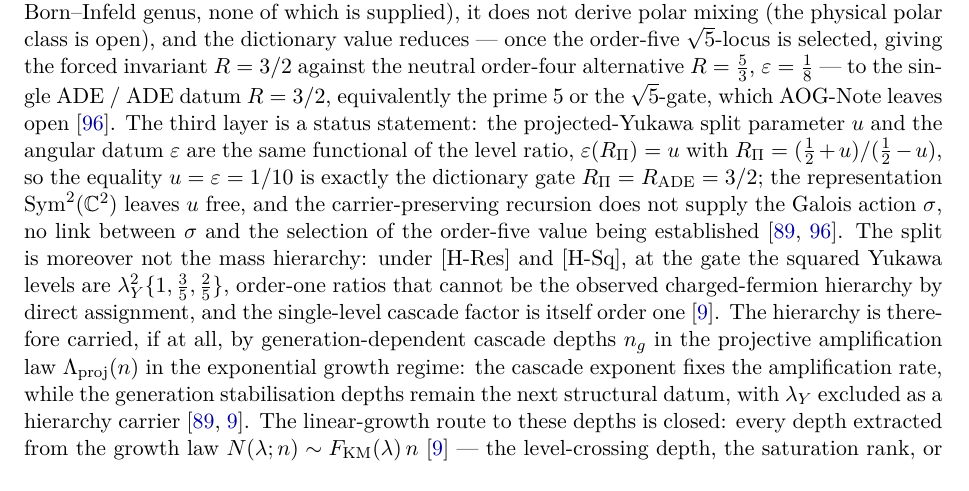
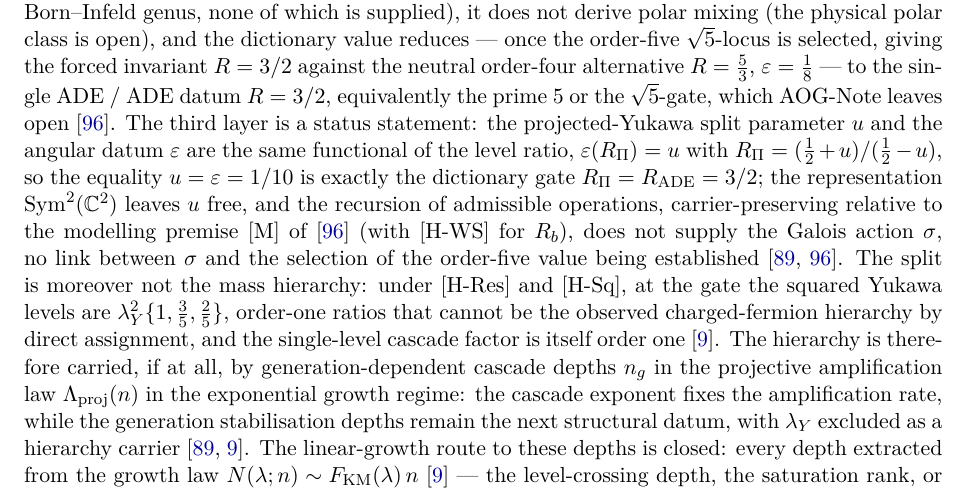
Before and after one commit to Cosmochrony/program, a LaTeX paper (tex/program.tex): part of page 69 of 84, cut so that both start at the same text. Compiled offline with pdfLaTeX.

Commit message:
Qualify carrier-preserving recursion by [M] and [H-WS] (F-4.1)

```diff
--- a/tex/program.tex
+++ b/tex/program.tex
@@ -3706,7 +3706,7 @@ A Structural Roadmap and Paper Inventory}
     $\varepsilon$ are the same functional of the level ratio, $\varepsilon(R_\Pi) = u$ with $R_\Pi =
     (\tfrac12+u)/(\tfrac12-u)$, so the equality $u = \varepsilon = 1/10$ is exactly the dictionary gate $R_\Pi =
     R_{\mathrm{ADE}} = 3/2$; the representation $\mathrm{Sym}^2(\mathbb{C}^2)$ leaves $u$ free, and the
-    carrier-preserving recursion does not supply the Galois action $\sigma$, no link between $\sigma$ and the selection
+    recursion of admissible operations, carrier-preserving relative to the modelling premise [M] of~\cite{Beau2026aog} (with [H-WS] for $R_b$), does not supply the Galois action $\sigma$, no link between $\sigma$ and the selection
     of the order-five value being established~\cite{Beau2026pyo, Beau2026aog}.
     The split is moreover not the mass hierarchy: under [H-Res] and [H-Sq], at the gate the squared Yukawa levels are
     $\lambda_Y^2\{1, \tfrac35, \tfrac25\}$, order-one ratios that cannot be the observed charged-fermion hierarchy by
```
